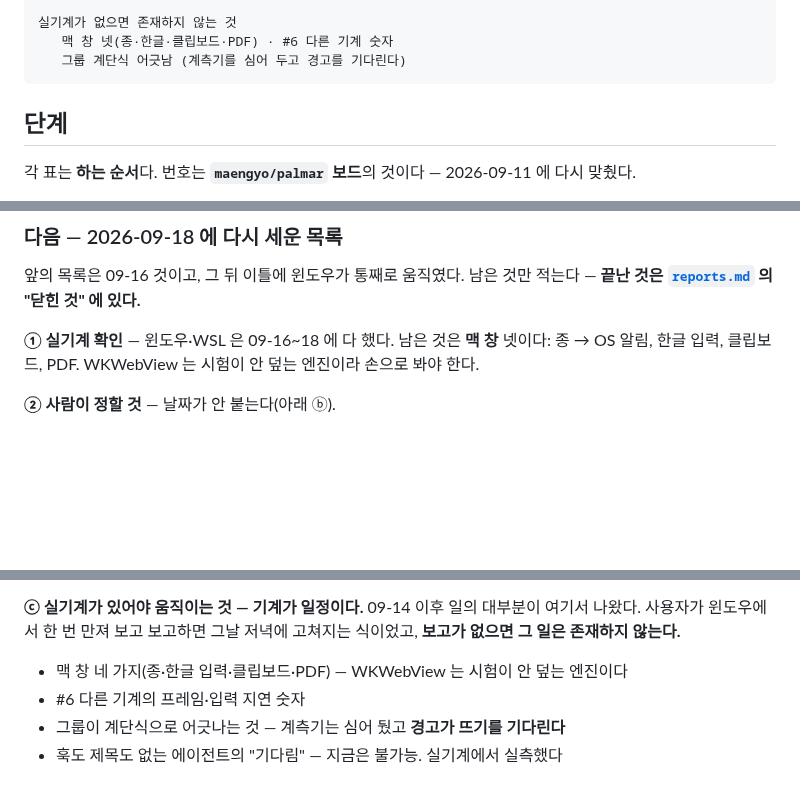
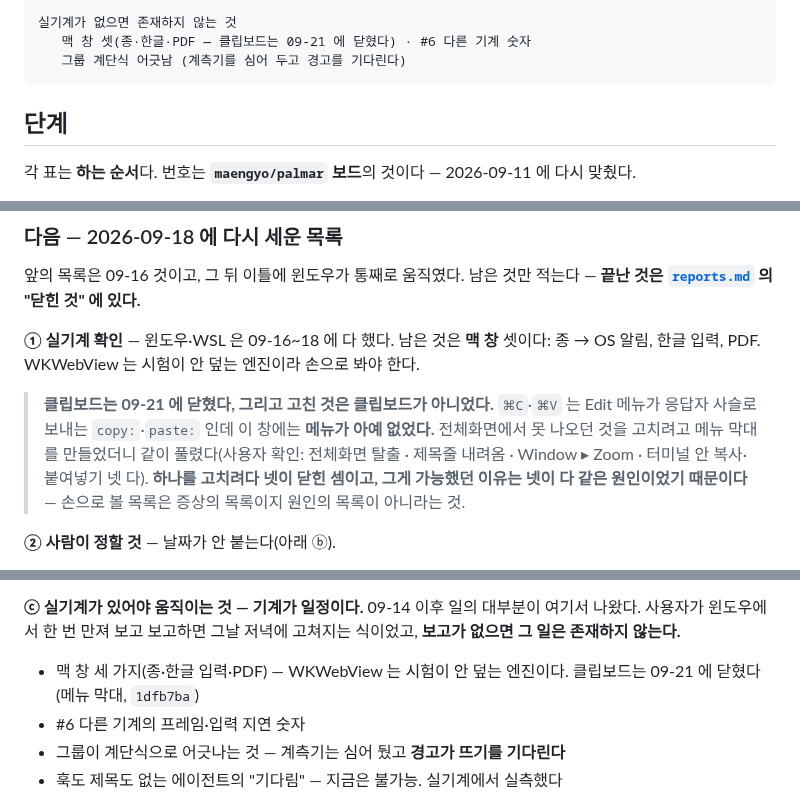
Before and after one commit to maengyo/palmar, a Markdown page: docs/roadmap.md, 3 parts joined by grey strips. Drawn GitHub-style; blank space fills up the shorter version.

Commit message:
The Mac window owes three hand-checks now, not four
All four of the menu bar's promises confirmed by hand (user, 2026-09-21): full
screen lets go of `⌃⌘F`, the title bar comes down at the top of the screen,
Window ▸ Zoom toggles the way Windows' maximize does, and `⌘C`/`⌘V` work inside
a terminal.

That last one was on the list of what the window still owed — bell, Korean
input, clipboard, PDF — and it is off it now. **What fixed it was not about the
clipboard.** It was the same missing menu bar, which is why one change closed
four things at once: a list of things to check by hand is a list of symptoms,
not of causes.

Co-Authored-By: Claude Opus 5 (1M context) <noreply@anthropic.com>
Claude-Session: https://claude.ai/code/session_01MWPvt5ov5AYWPhD8zzBDkS

````diff
--- a/docs/roadmap.md
+++ b/docs/roadmap.md
@@ -119,7 +119,7 @@ macOS 11 이상)을 만든다. 맥 것은 09-13 에 붙였다(`app-mac.yml`).
    #13 설정 화면 · 빈 캔버스 안내
 
 실기계가 없으면 존재하지 않는 것
-   맥 창 넷(종·한글·클립보드·PDF) · #6 다른 기계 숫자
+   맥 창 셋(종·한글·PDF — 클립보드는 09-21 에 닫혔다) · #6 다른 기계 숫자
    그룹 계단식 어긋남 (계측기를 심어 두고 경고를 기다린다)
 ```
 
@@ -203,8 +203,15 @@ macOS 11 이상)을 만든다. 맥 것은 09-13 에 붙였다(`app-mac.yml`).
 앞의 목록은 09-16 것이고, 그 뒤 이틀에 윈도우가 통째로 움직였다. 남은 것만 적는다 —
 **끝난 것은 [`reports.md`](reports.md) 의 "닫힌 것" 에 있다.**
 
-**① 실기계 확인** — 윈도우·WSL 은 09-16~18 에 다 했다. 남은 것은 **맥 창** 넷이다:
-종 → OS 알림, 한글 입력, 클립보드, PDF. WKWebView 는 시험이 안 덮는 엔진이라 손으로 봐야 한다.
+**① 실기계 확인** — 윈도우·WSL 은 09-16~18 에 다 했다. 남은 것은 **맥 창** 셋이다:
+종 → OS 알림, 한글 입력, PDF. WKWebView 는 시험이 안 덮는 엔진이라 손으로 봐야 한다.
+
+> **클립보드는 09-21 에 닫혔다, 그리고 고친 것은 클립보드가 아니었다.** `⌘C`·`⌘V` 는 Edit 메뉴가
+> 응답자 사슬로 보내는 `copy:`·`paste:` 인데 이 창에는 **메뉴가 아예 없었다.** 전체화면에서 못
+> 나오던 것을 고치려고 메뉴 막대를 만들었더니 같이 풀렸다(사용자 확인: 전체화면 탈출 · 제목줄
+> 내려옴 · Window ▸ Zoom · 터미널 안 복사·붙여넣기 넷 다). **하나를 고치려다 넷이 닫힌 셈이고,
+> 그게 가능했던 이유는 넷이 다 같은 원인이었기 때문이다** — 손으로 볼 목록은 증상의 목록이지
+> 원인의 목록이 아니라는 것.
 
 **② 사람이 정할 것** — 날짜가 안 붙는다(아래 ⓑ).
 - #4 ⑥ 신호등 색 · #28 두 브라우저 · #31 윈도우 터미널 범위
@@ -300,7 +307,8 @@ macOS 11 이상)을 만든다. 맥 것은 09-13 에 붙였다(`app-mac.yml`).
 사용자가 윈도우에서 한 번 만져 보고 보고하면 그날 저녁에 고쳐지는 식이었고, **보고가 없으면
 그 일은 존재하지 않는다.**
 
-- 맥 창 네 가지(종·한글 입력·클립보드·PDF) — WKWebView 는 시험이 안 덮는 엔진이다
+- 맥 창 세 가지(종·한글 입력·PDF) — WKWebView 는 시험이 안 덮는 엔진이다.
+  클립보드는 09-21 에 닫혔다(메뉴 막대, `1dfb7ba`)
 - #6 다른 기계의 프레임·입력 지연 숫자
 - 그룹이 계단식으로 어긋나는 것 — 계측기는 심어 뒀고 **경고가 뜨기를 기다린다**
 - 훅도 제목도 없는 에이전트의 "기다림" — 지금은 불가능. 실기계에서 실측했다
````
Also changed, not shown: app/README.md (+4 -1 lines), docs/reports.md (+1 -1 lines).
